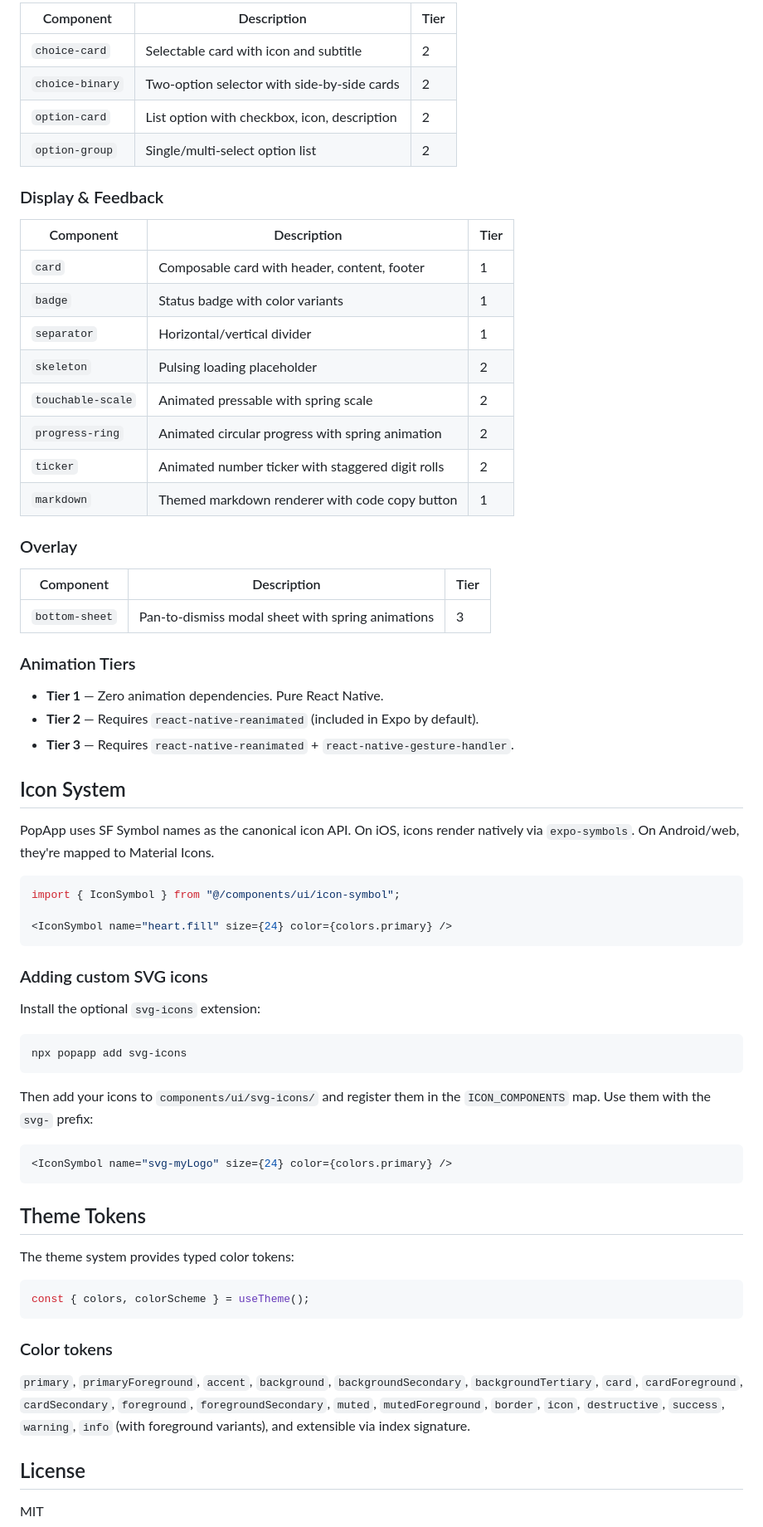
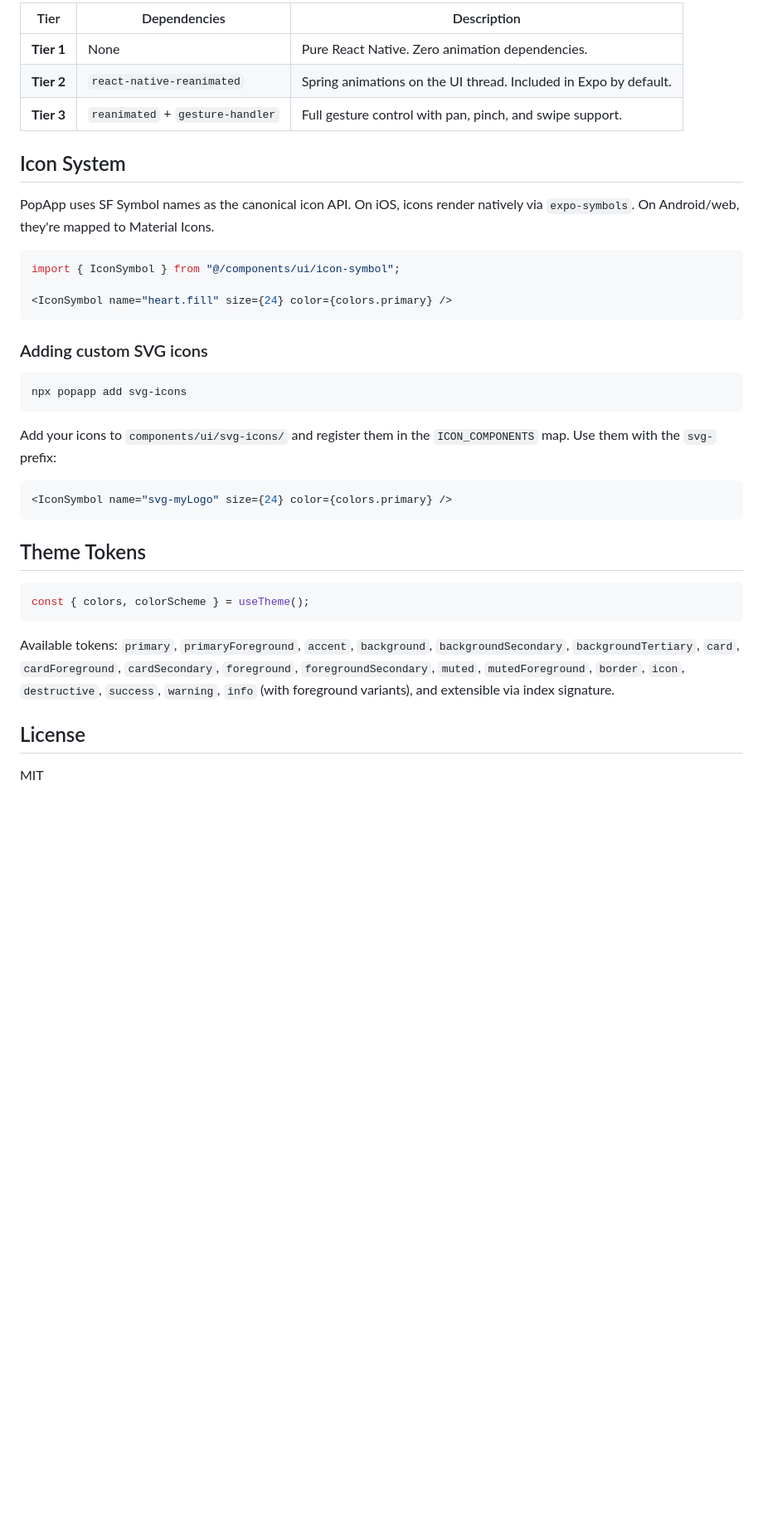
Before and after one commit to popapp-ai/ui, a Markdown page: README.md, the part around one of its changes. Shown at 83% size. Rendered like a GitHub page; blank space fills up the shorter version.

````diff
--- a/README.md
+++ b/README.md
@@ -92,35 +112,9 @@ export default function RootLayout() {
 
-| Component | Description | Tier |
-|-----------|-------------|------|
-| `choice-card` | Selectable card with icon and subtitle | 2 |
-| `choice-binary` | Two-option selector with side-by-side cards | 2 |
-| `option-card` | List option with checkbox, icon, description | 2 |
-| `option-group` | Single/multi-select option list | 2 |
-
-### Display & Feedback
-
-| Component | Description | Tier |
-|-----------|-------------|------|
-| `card` | Composable card with header, content, footer | 1 |
-| `badge` | Status badge with color variants | 1 |
-| `separator` | Horizontal/vertical divider | 1 |
-| `skeleton` | Pulsing loading placeholder | 2 |
-| `touchable-scale` | Animated pressable with spring scale | 2 |
-| `progress-ring` | Animated circular progress with spring animation | 2 |
-| `ticker` | Animated number ticker with staggered digit rolls | 2 |
-| `markdown` | Themed markdown renderer with code copy button | 1 |
-
-### Overlay
-
-| Component | Description | Tier |
-|-----------|-------------|------|
-| `bottom-sheet` | Pan-to-dismiss modal sheet with spring animations | 3 |
-
-### Animation Tiers
-
-- **Tier 1** — Zero animation dependencies. Pure React Native.
-- **Tier 2** — Requires `react-native-reanimated` (included in Expo by default).
-- **Tier 3** — Requires `react-native-reanimated` + `react-native-gesture-handler`.
+| Tier | Dependencies | Description |
+|------|-------------|-------------|
+| **Tier 1** | None | Pure React Native. Zero animation dependencies. |
+| **Tier 2** | `react-native-reanimated` | Spring animations on the UI thread. Included in Expo by default. |
+| **Tier 3** | `reanimated` + `gesture-handler` | Full gesture control with pan, pinch, and swipe support. |
 
 ## Icon System
 
@@ -134,13 +128,11 @@ import { IconSymbol } from "@/components/ui/icon-symbol";
 
 ### Adding custom SVG icons
 
-Install the optional `svg-icons` extension:
-
-```bash [Terminal]
+```bash
 npx popapp add svg-icons
 ```
 
-Then add your icons to `components/ui/svg-icons/` and register them in the `ICON_COMPONENTS` map. Use them with the `svg-` prefix:
+Add your icons to `components/ui/svg-icons/` and register them in the `ICON_COMPONENTS` map. Use them with the `svg-` prefix:
 
 ```tsx
 <IconSymbol name="svg-myLogo" size={24} color={colors.primary} />
@@ -148,15 +140,11 @@ Then add your icons to `components/ui/svg-icons/` and register them in the `ICON
 
 ## Theme Tokens
 
-The theme system provides typed color tokens:
-
 ```tsx
 const { colors, colorScheme } = useTheme();
 ```
 
-### Color tokens
-
-`primary`, `primaryForeground`, `accent`, `background`, `backgroundSecondary`, `backgroundTertiary`, `card`, `cardForeground`, `cardSecondary`, `foreground`, `foregroundSecondary`, `muted`, `mutedForeground`, `border`, `icon`, `destructive`, `success`, `warning`, `info` (with foreground variants), and extensible via index signature.
+Available tokens: `primary`, `primaryForeground`, `accent`, `background`, `backgroundSecondary`, `backgroundTertiary`, `card`, `cardForeground`, `cardSecondary`, `foreground`, `foregroundSecondary`, `muted`, `mutedForeground`, `border`, `icon`, `destructive`, `success`, `warning`, `info` (with foreground variants), and extensible via index signature.
 
 ## License
 
````
Also changed, not shown: other parts of README.md (+50 -30 lines).
